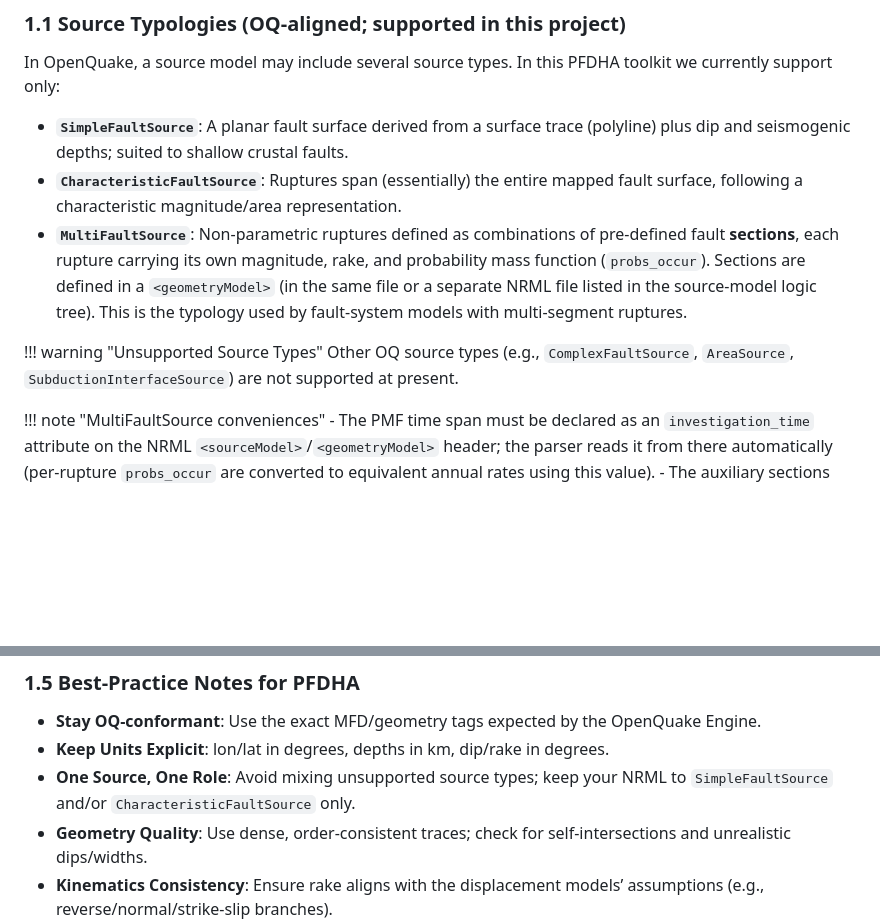
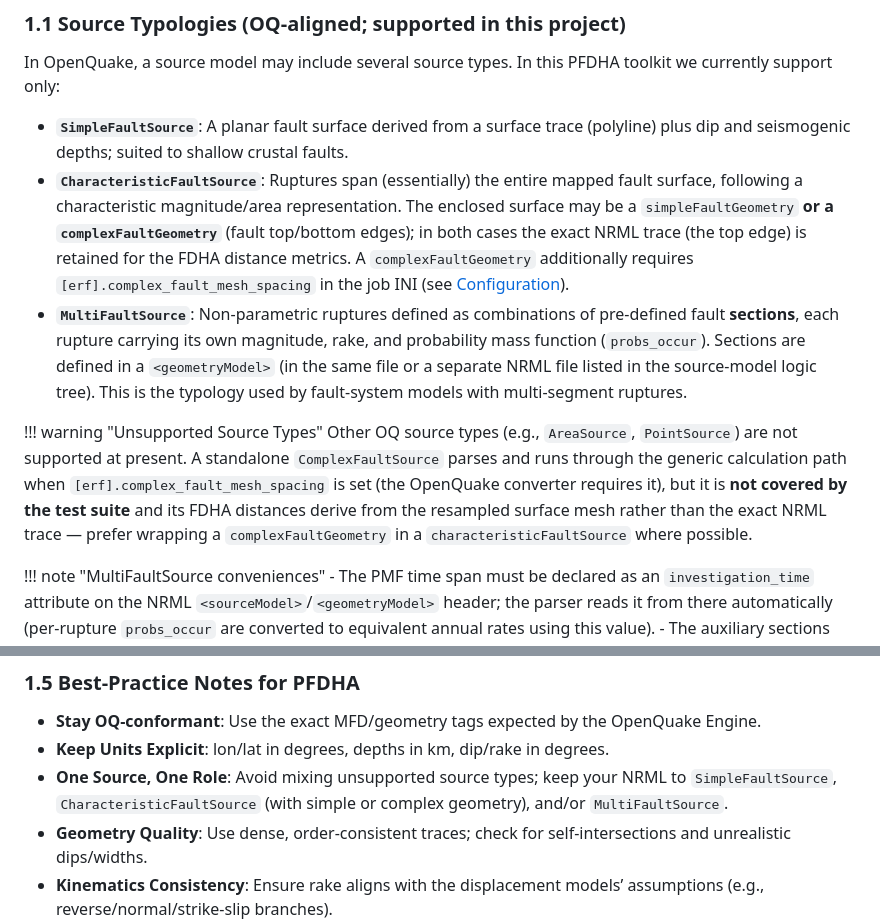
Before and after one commit to vup1120/oq-pfdha, a Markdown page: docs/UserManual_Enhanced/03-Inputs.md, 2 parts joined by grey strips. Rendered like a GitHub page; blank space fills up the shorter version.

Commit message:
Document complex-fault support accurately in the manual
The manual flatly listed ComplexFaultSource as unsupported, but:
characteristicFaultSource may carry a complexFaultGeometry surface with
exact top-edge trace extraction (the purpose-built path in
calc/utils/parsing.py, exercised by real jobs), and a standalone
complexFaultSource parses and runs end-to-end through the generic path
(verified with a scratch job) though nothing in the test suite covers it
and its FDHA distances come from the resampled mesh. Say all of that, and
document the [erf] complex_fault_mesh_spacing key the OpenQuake converter
requires for any complexFaultGeometry. Also fold MultiFaultSource into the
best-practice source-type note missed in the previous docs pass.

```diff
--- a/docs/UserManual_Enhanced/03-Inputs.md
+++ b/docs/UserManual_Enhanced/03-Inputs.md
@@ -14,11 +14,17 @@ This project uses NRML (Natural Hazard Risk Markup Language)—the XML schema ad
 In OpenQuake, a source model may include several source types. In this PFDHA toolkit we currently support only:
 
 -   **`SimpleFaultSource`**: A planar fault surface derived from a surface trace (polyline) plus dip and seismogenic depths; suited to shallow crustal faults.
--   **`CharacteristicFaultSource`**: Ruptures span (essentially) the entire mapped fault surface, following a characteristic magnitude/area representation.
+-   **`CharacteristicFaultSource`**: Ruptures span (essentially) the entire mapped fault surface, following a characteristic magnitude/area representation. The enclosed surface may be a `simpleFaultGeometry` **or a `complexFaultGeometry`** (fault top/bottom edges); in both cases the exact NRML trace (the top edge) is retained for the FDHA distance metrics. A `complexFaultGeometry` additionally requires `[erf].complex_fault_mesh_spacing` in the job INI (see [Configuration](05-Configuration.md)).
 -   **`MultiFaultSource`**: Non-parametric ruptures defined as combinations of pre-defined fault **sections**, each rupture carrying its own magnitude, rake, and probability mass function (`probs_occur`). Sections are defined in a `<geometryModel>` (in the same file or a separate NRML file listed in the source-model logic tree). This is the typology used by fault-system models with multi-segment ruptures.
 
 !!! warning "Unsupported Source Types"
-    Other OQ source types (e.g., `ComplexFaultSource`, `AreaSource`, `SubductionInterfaceSource`) are not supported at present.
+    Other OQ source types (e.g., `AreaSource`, `PointSource`) are not supported at present.
+    A standalone `ComplexFaultSource` parses and runs through the generic
+    calculation path when `[erf].complex_fault_mesh_spacing` is set (the
+    OpenQuake converter requires it), but it is **not covered by the test
+    suite** and its FDHA distances derive from the resampled surface mesh
+    rather than the exact NRML trace — prefer wrapping a
+    `complexFaultGeometry` in a `characteristicFaultSource` where possible.
 
 !!! note "MultiFaultSource conveniences"
     - The PMF time span must be declared as an `investigation_time` attribute on the NRML `<sourceModel>`/`<geometryModel>` header; the parser reads it from there automatically (per-rupture `probs_occur` are converted to equivalent annual rates using this value).
@@ -91,7 +97,7 @@ Each supported fault source must provide:
 
 -   **Stay OQ-conformant**: Use the exact MFD/geometry tags expected by the OpenQuake Engine.
 -   **Keep Units Explicit**: lon/lat in degrees, depths in km, dip/rake in degrees.
--   **One Source, One Role**: Avoid mixing unsupported source types; keep your NRML to `SimpleFaultSource` and/or `CharacteristicFaultSource` only.
+-   **One Source, One Role**: Avoid mixing unsupported source types; keep your NRML to `SimpleFaultSource`, `CharacteristicFaultSource` (with simple or complex geometry), and/or `MultiFaultSource`.
 -   **Geometry Quality**: Use dense, order-consistent traces; check for self-intersections and unrealistic dips/widths.
 -   **Kinematics Consistency**: Ensure rake aligns with the displacement models’ assumptions (e.g., reverse/normal/strike-slip branches).
 
```
Also changed, not shown: docs/UserManual_Enhanced/05-Configuration.md (+1 -0 lines).
